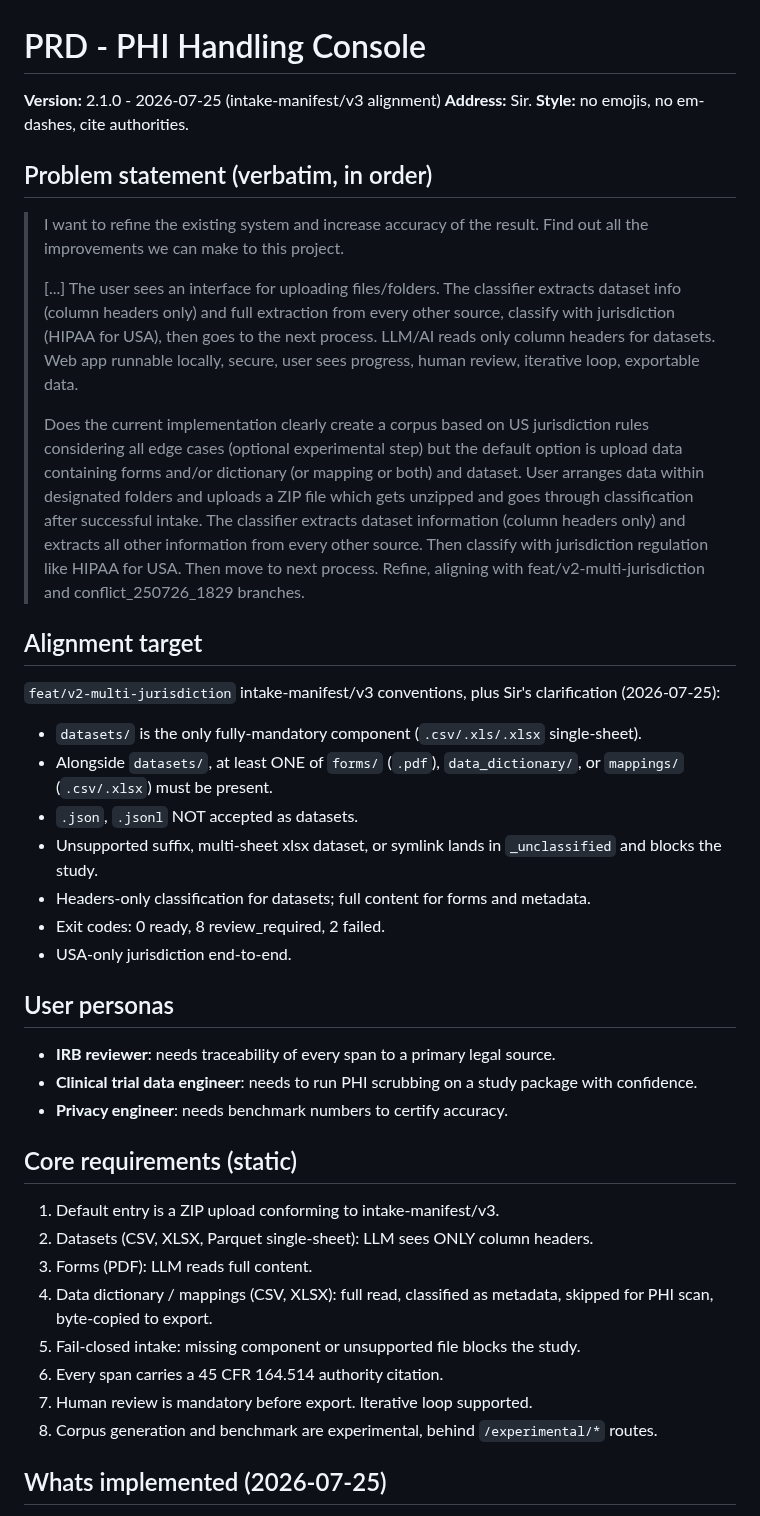
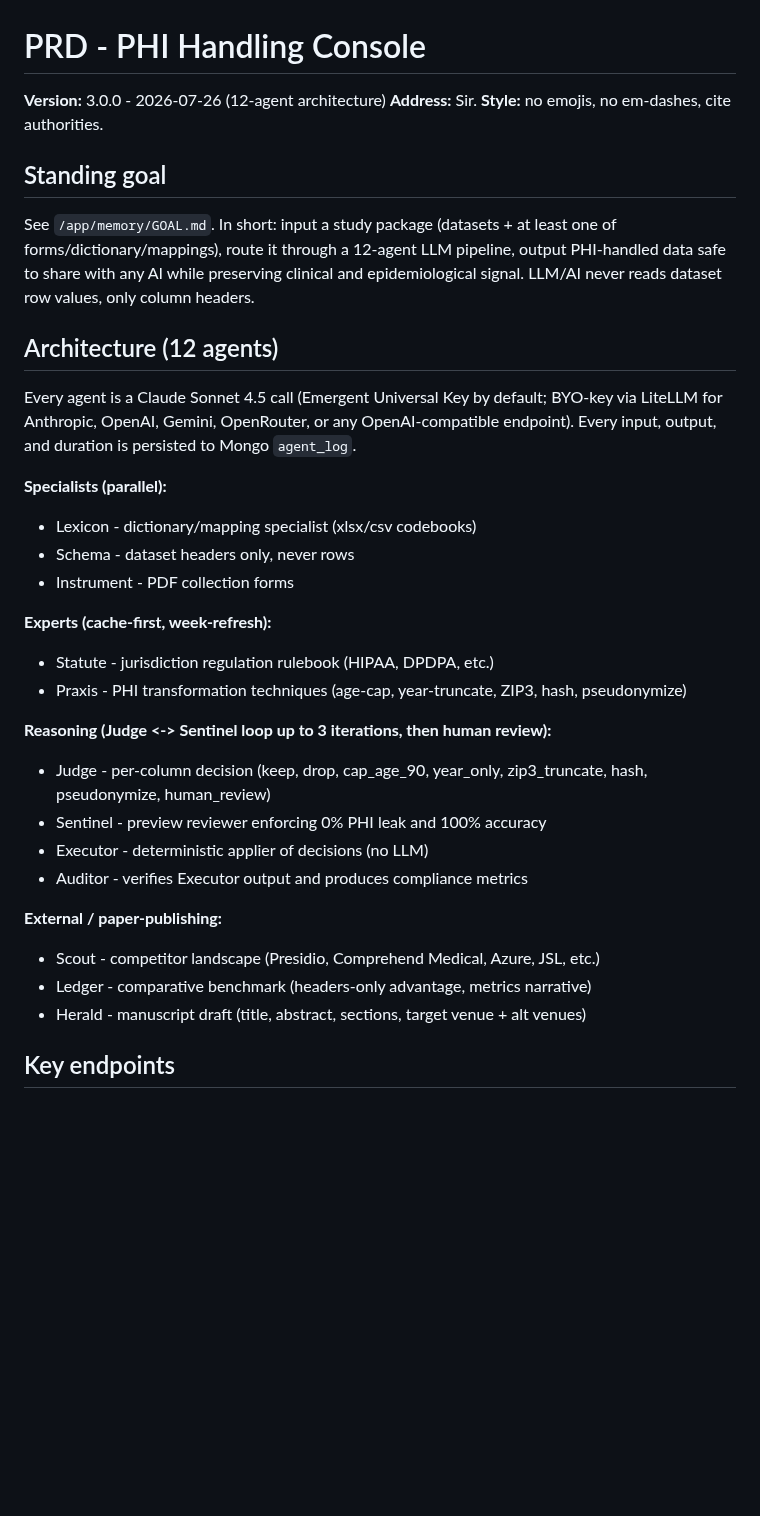
Before and after one commit to solomonsjoseph/PHI-Handling-system, a Markdown page: memory/PRD.md, the part around one of its changes. Rendered like a GitHub page; blank space fills up the shorter version.

```diff
--- a/memory/PRD.md
+++ b/memory/PRD.md
@@ -1,43 +1,35 @@
 # PRD - PHI Handling Console
 
-**Version:** 2.1.0 - 2026-07-25 (intake-manifest/v3 alignment)
+**Version:** 3.0.0 - 2026-07-26 (12-agent architecture)
 **Address:** Sir. **Style:** no emojis, no em-dashes, cite authorities.
 
-## Problem statement (verbatim, in order)
+## Standing goal
 
-> I want to refine the existing system and increase accuracy of the result. Find out all the improvements we can make to this project.
->
-> [...] The user sees an interface for uploading files/folders. The classifier extracts dataset info (column headers only) and full extraction from every other source, classify with jurisdiction (HIPAA for USA), then goes to the next process. LLM/AI reads only column headers for datasets. Web app runnable locally, secure, user sees progress, human review, iterative loop, exportable data.
->
-> Does the current implementation clearly create a corpus based on US jurisdiction rules considering all edge cases (optional experimental step) but the default option is upload data containing forms and/or dictionary (or mapping or both) and dataset. User arranges data within designated folders and uploads a ZIP file which gets unzipped and goes through classification after successful intake. The classifier extracts dataset information (column headers only) and extracts all other information from every other source. Then classify with jurisdiction regulation like HIPAA for USA. Then move to next process. Refine, aligning with feat/v2-multi-jurisdiction and conflict_250726_1829 branches.
+See `/app/memory/GOAL.md`. In short: input a study package (datasets + at least one of forms/dictionary/mappings), route it through a 12-agent LLM pipeline, output PHI-handled data safe to share with any AI while preserving clinical and epidemiological signal. LLM/AI never reads dataset row values, only column headers.
 
-## Alignment target
+## Architecture (12 agents)
 
-`feat/v2-multi-jurisdiction` intake-manifest/v3 conventions, plus Sir's clarification (2026-07-25):
-- `datasets/` is the only fully-mandatory component (`.csv/.xls/.xlsx` single-sheet).
-- Alongside `datasets/`, at least ONE of `forms/` (`.pdf`), `data_dictionary/`, or `mappings/` (`.csv/.xlsx`) must be present.
-- `.json`, `.jsonl` NOT accepted as datasets.
-- Unsupported suffix, multi-sheet xlsx dataset, or symlink lands in `_unclassified` and blocks the study.
-- Headers-only classification for datasets; full content for forms and metadata.
-- Exit codes: 0 ready, 8 review_required, 2 failed.
-- USA-only jurisdiction end-to-end.
+Every agent is a Claude Sonnet 4.5 call (Emergent Universal Key by default; BYO-key via LiteLLM for Anthropic, OpenAI, Gemini, OpenRouter, or any OpenAI-compatible endpoint). Every input, output, and duration is persisted to Mongo `agent_log`.
 
-## User personas
+**Specialists (parallel):**
+- Lexicon - dictionary/mapping specialist (xlsx/csv codebooks)
+- Schema - dataset headers only, never rows
+- Instrument - PDF collection forms
 
-- **IRB reviewer**: needs traceability of every span to a primary legal source.
-- **Clinical trial data engineer**: needs to run PHI scrubbing on a study package with confidence.
-- **Privacy engineer**: needs benchmark numbers to certify accuracy.
+**Experts (cache-first, week-refresh):**
+- Statute - jurisdiction regulation rulebook (HIPAA, DPDPA, etc.)
+- Praxis - PHI transformation techniques (age-cap, year-truncate, ZIP3, hash, pseudonymize)
 
-## Core requirements (static)
+**Reasoning (Judge <-> Sentinel loop up to 3 iterations, then human review):**
+- Judge - per-column decision (keep, drop, cap_age_90, year_only, zip3_truncate, hash, pseudonymize, human_review)
+- Sentinel - preview reviewer enforcing 0% PHI leak and 100% accuracy
+- Executor - deterministic applier of decisions (no LLM)
+- Auditor - verifies Executor output and produces compliance metrics
 
-1. Default entry is a ZIP upload conforming to intake-manifest/v3.
-2. Datasets (CSV, XLSX, Parquet single-sheet): LLM sees ONLY column headers.
-3. Forms (PDF): LLM reads full content.
-4. Data dictionary / mappings (CSV, XLSX): full read, classified as metadata, skipped for PHI scan, byte-copied to export.
-5. Fail-closed intake: missing component or unsupported file blocks the study.
-6. Every span carries a 45 CFR 164.514 authority citation.
-7. Human review is mandatory before export. Iterative loop supported.
-8. Corpus generation and benchmark are experimental, behind `/experimental/*` routes.
+**External / paper-publishing:**
+- Scout - competitor landscape (Presidio, Comprehend Medical, Azure, JSL, etc.)
+- Ledger - comparative benchmark (headers-only advantage, metrics narrative)
+- Herald - manuscript draft (title, abstract, sections, target venue + alt venues)
 
-## Whats implemented (2026-07-25)
+## Key endpoints
 
```
Also changed, not shown: other parts of memory/PRD.md (+28 -29 lines).
